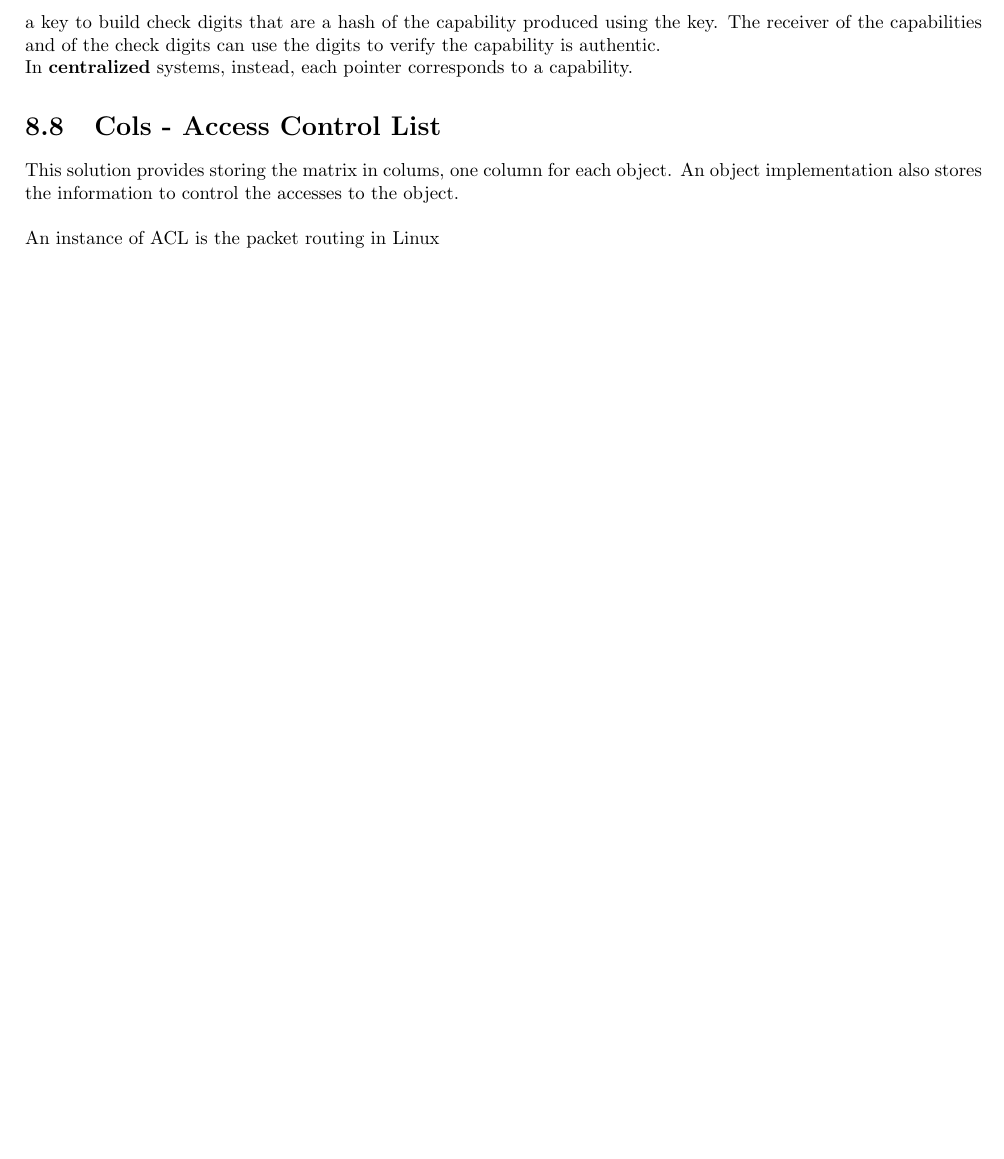
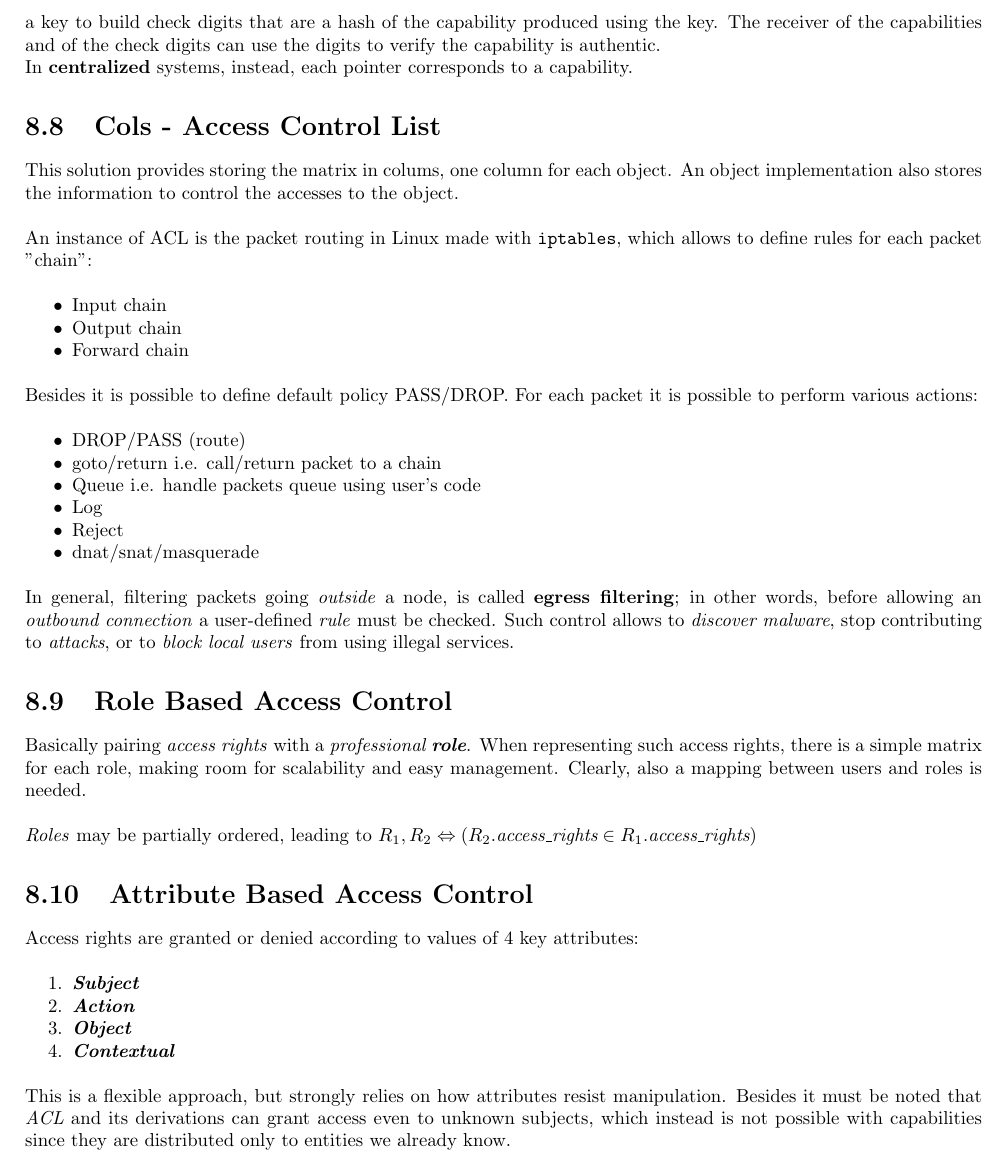
Before and after one commit to frenzis01/UniPi-Notes, a LaTeX thesis (IRA - ICT Risk Assessment/main.tex, which reads IRA - ICT Risk Assessment/chapters/8.tex): part of page 25 of 25, cut so that both start at the same text, the shorter picture padded with empty space. Compiled offline with pdfLaTeX.

Commit message:
IRA - 17 Ottobre

```diff
--- a/IRA - ICT Risk Assessment/chapters/8.tex
+++ b/IRA - ICT Risk Assessment/chapters/8.tex
@@ -153,4 +153,44 @@ In \textbf{centralized} systems, instead, each pointer corresponds to a capabili
 This solution provides storing the matrix in colums, one column for each object.
 An object implementation also stores the information to control the accesses to the object.
 
-An instance of ACL is the packet routing in Linux
+An instance of ACL is the packet routing in Linux made with \texttt{iptables},
+which allows to define rules for each packet "chain":
+\begin{itemize}
+    \item Input chain
+    \item Output chain
+    \item Forward chain
+\end{itemize}
+Besides it is possible to define default policy PASS/DROP.
+For each packet it is possible to perform various actions:
+\begin{itemize}
+    \item DROP/PASS (route)
+    \item goto/return i.e. call/return packet to a chain
+    \item Queue i.e. handle packets queue using user's code
+    \item Log
+    \item Reject
+    \item dnat/snat/masquerade
+\end{itemize}
+
+In general, filtering packets going \textit{outside} a node, is called \textbf{egress filtering};
+in other words, before allowing an \textit{outbound connection} a user-defined \textit{rule} must be checked.
+Such control allows to \textit{discover malware}, stop contributing to \textit{attacks}, or to \textit{block local users} from using illegal services.
+
+\section{Role Based Access Control}
+Basically pairing \textit{access rights} with a \textit{professional \textbf{role}}.
+When representing such access rights, there is a simple matrix for each role, making room for scalability and easy management.
+Clearly, also a mapping between users and roles is needed.
+
+\textit{Roles} may be partially ordered, leading to $R_1,R_2 \Leftrightarrow (R_2.\textit{access\_rights} \in R_1.\textit{access\_rights})$
+
+\section{Attribute Based Access Control}
+Access rights are granted or denied according to values of 4 key attributes:
+\begin{enumerate}
+    \item \textit{\textbf{Subject}}
+    \item \textit{\textbf{Action}}
+    \item \textit{\textbf{Object}}
+    \item \textit{\textbf{Contextual}}
+\end{enumerate}
+
+This is a flexible approach, but strongly relies on how attributes resist manipulation.
+Besides it must be noted that \textit{ACL} and its derivations can grant access even to unknown subjects,
+which instead is not possible with capabilities since they are distributed only to entities we already know.
```
Also changed, not shown: IRA - ICT Risk Assessment/main.pdf.
